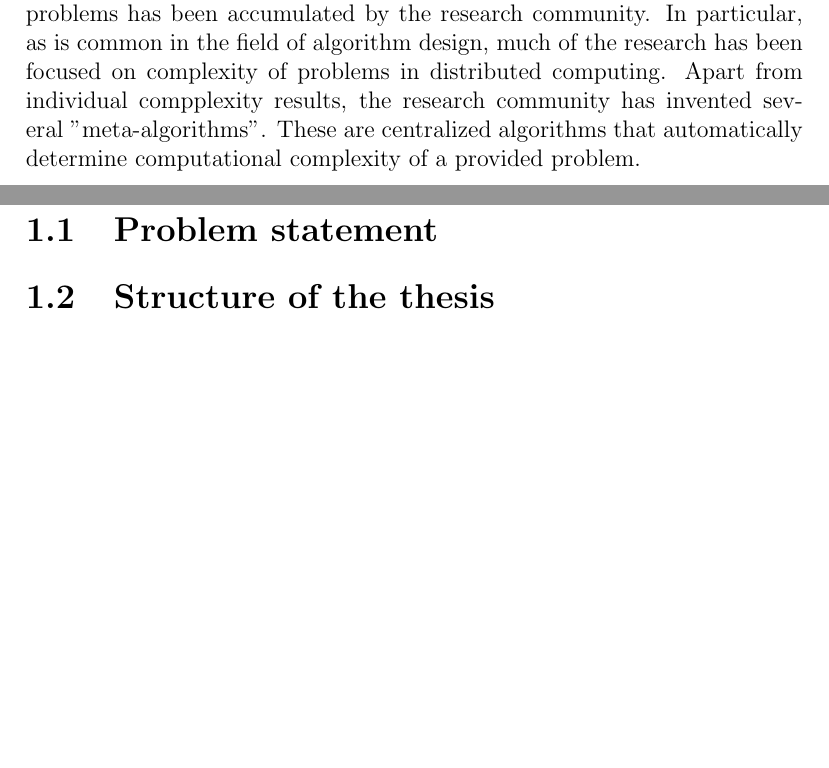
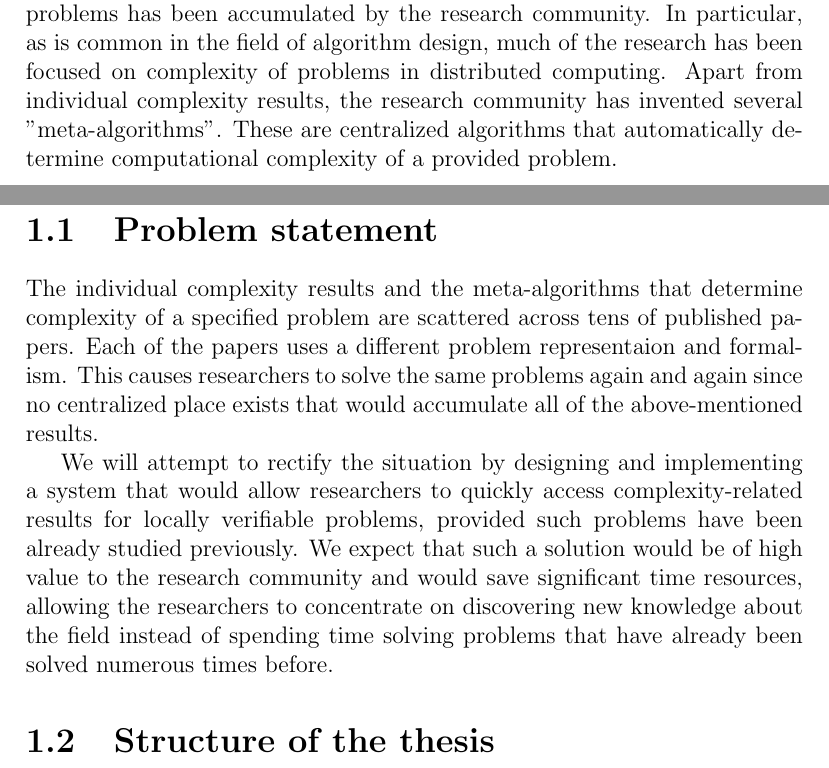
Before and after one commit to AleksTeresh/lcl-classifier, a LaTeX thesis (report/thesis-example.tex, which reads report/1introduction.tex): two parts of pages 7 and 8 of 68, joined at a grey line, cut so that both start at the same text, the shorter picture padded with empty space. Compiled offline with pdfLaTeX.

Commit message:
text: add problem statement section

```diff
--- a/report/1introduction.tex
+++ b/report/1introduction.tex
@@ -36,7 +36,7 @@ research community. In particular, as is common
 in the field of algorithm design, much of the
 research has been focused on complexity of
 problems in distributed computing. Apart from
-individual compplexity results, the research
+individual complexity results, the research
 community has invented several "meta-algorithms".
 These are centralized algorithms that
 automatically determine
@@ -45,7 +45,27 @@ problem.
 
 \section{Problem statement}
 
+The individual complexity results and the meta-algorithms
+that determine complexity of a specified problem are
+scattered across tens of published papers. Each of the
+papers uses a different problem representaion and
+formalism. This causes researchers to solve
+the same problems again and again since no
+centralized place exists that would accumulate all of the
+above-mentioned results.
 
+We will attempt to rectify the
+situation by designing and implementing a system
+that would allow researchers to quickly
+access complexity-related results for locally
+verifiable problems, provided such problems have been
+already studied
+previously. We expect that such a solution
+would be of high value to the research community and
+would save significant time resources, allowing the researchers
+to concentrate on discovering new knowledge about the
+field instead of spending time solving problems that
+have already been solved numerous times before.
 
 \section{Structure of the thesis}
 \label{section:structure}
```
